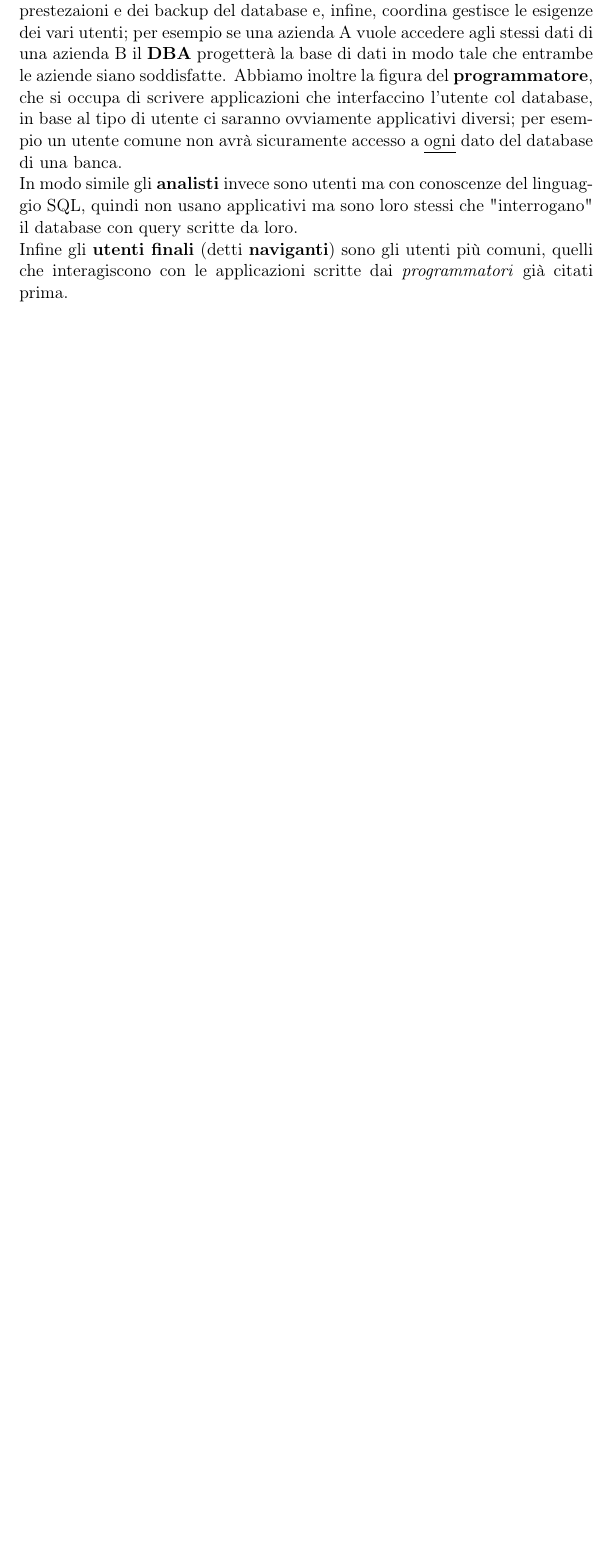
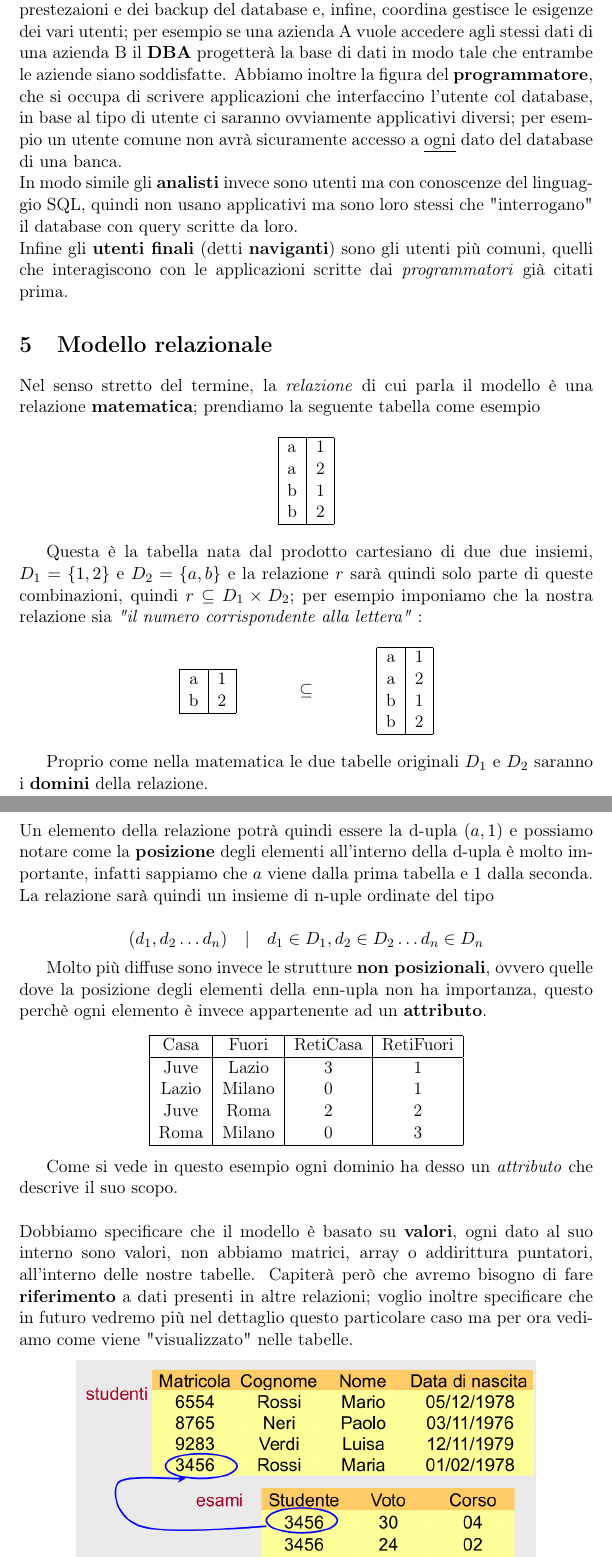
Before and after one commit to rickycodestuff/UNIPA, a LaTeX document (Basi di Dati/src/main.tex, which reads Basi di Dati/src/modello relazionale/modello-relazionale.tex): part of page 5 of 5 before the commit and two parts of pages 5 and 6 of 8 after it, the two joined at a grey line, cut so that both start at the same text, the shorter picture padded with empty space. Compiled offline with pdfLaTeX.

Commit message:
modello relazionale type shit

```diff
--- a/Basi di Dati/src/main.tex
+++ b/Basi di Dati/src/main.tex
@@ -1,4 +1,5 @@
 \documentclass[11pt]{article}
+\usepackage{graphicx}
 \usepackage[utf8]{inputenc}
 \usepackage[T1]{fontenc}
 \usepackage{amsmath,amssymb,amsthm}
--- /dev/null
+++ b/Basi di Dati/src/modello relazionale/modello-relazionale.tex
@@ -0,0 +1,92 @@
+\section{Modello relazionale}
+Nel senso stretto del termine, la \textit{relazione} di cui
+parla il modello è una relazione \textbf{matematica}; prendiamo
+la seguente tabella come esempio
+
+\begin{center}
+  \begin{tabular}{|l|r|}
+    \hline
+    a & 1 \\
+    a & 2 \\
+    b & 1 \\
+    b & 2 \\
+    \hline
+  \end{tabular}
+\end{center}
+
+Questa è la tabella nata dal prodotto cartesiano di due
+due insiemi, \(D_1 = \{1, 2\} \) e \(D_2 = \{a, b\} \) e
+la relazione \(r\) sarà quindi solo parte di queste combinazioni,
+quindi \( r \subseteq D_1 \times D_2\); per esempio
+imponiamo che la nostra relazione sia
+\textit{"il numero corrispondente alla lettera"} :
+
+\begin{center}
+    % Primo blocco (Tabella superiore nell'immagine)
+    \begin{minipage}{0.3\textwidth}
+        \centering
+        \begin{tabular}{|c|c|}
+            \hline
+            a & 1 \\
+            b & 2 \\
+            \hline
+        \end{tabular}
+    \end{minipage}
+    $\subseteq$ % Il simbolo di inclusione al centro
+    % Secondo blocco (Tabella inferiore nell'immagine)
+    \begin{minipage}{0.3\textwidth}
+        \centering
+        \begin{tabular}{|c|c|}
+            \hline
+            a & 1 \\
+            a & 2 \\
+            b & 1 \\
+            b & 2 \\
+            \hline
+        \end{tabular}
+    \end{minipage}
+\end{center}
+
+Proprio come nella matematica le due tabelle originali \(D_1\) e
+\(D_2\) saranno i \textbf{domini} della relazione.
+\\
+\\
+Un elemento della relazione potrà quindi essere la d-upla
+\( (a, 1) \) e possiamo notare come la \textbf{posizione} degli elementi
+all'interno della d-upla è molto importante, infatti sappiamo che
+\(a\) viene dalla prima tabella e \(1\) dalla seconda.
+La relazione sarà quindi un insieme di n-uple ordinate del tipo
+
+\[ (d_1, d_2 \dots d_n) \quad | \quad
+d_1 \in D_1, d_2 \in D_2 \dots d_n \in D_n\]
+
+Molto più diffuse sono invece le strutture \textbf{non posizionali},
+ovvero quelle dove la posizione degli elementi della enn-upla non
+ha importanza, questo perchè ogni elemento è invece appartenente ad
+un \textbf{attributo}.
+
+\begin{center}
+  \begin{tabular}{|c|c|c|c|}
+    \hline
+    Casa & Fuori & RetiCasa & RetiFuori \\
+    \hline
+    Juve & Lazio & 3 & 1 \\
+    Lazio & Milano & 0 & 1 \\
+    Juve & Roma & 2 & 2 \\
+    Roma & Milano & 0 & 3 \\
+    \hline
+  \end{tabular}
+\end{center}
+
+Come si vede in questo esempio ogni dominio ha desso un
+\textit{attributo} che descrive il suo scopo.
+\\
+\\
+Dobbiamo specificare che il modello è basato su \textbf{valori},
+ogni dato al suo interno sono valori, non abbiamo matrici,
+array o addirittura puntatori, all'interno delle nostre
+tabelle. Capiterà però che avremo bisogno di fare
+\textbf{riferimento} a dati presenti in altre relazioni; voglio
+inoltre specificare che in futuro vedremo più nel dettaglio
+questo particolare caso ma per ora vediamo come viene
+"visualizzato" nelle tabelle.
```
Also changed, not shown: Basi di Dati/out/main.pdf, Basi di Dati/src/modello relazionale/relazionale.jpg (added), Basi di Dati/src/modello relazionale/riferimento-tra-relazioni.png (added), download.jpg (added), Basi di Dati/src/main.tex (1 more changed lines), Basi di Dati/src/modello relazionale/modello-relazionale.tex (75 more changed lines), 4 other files.
